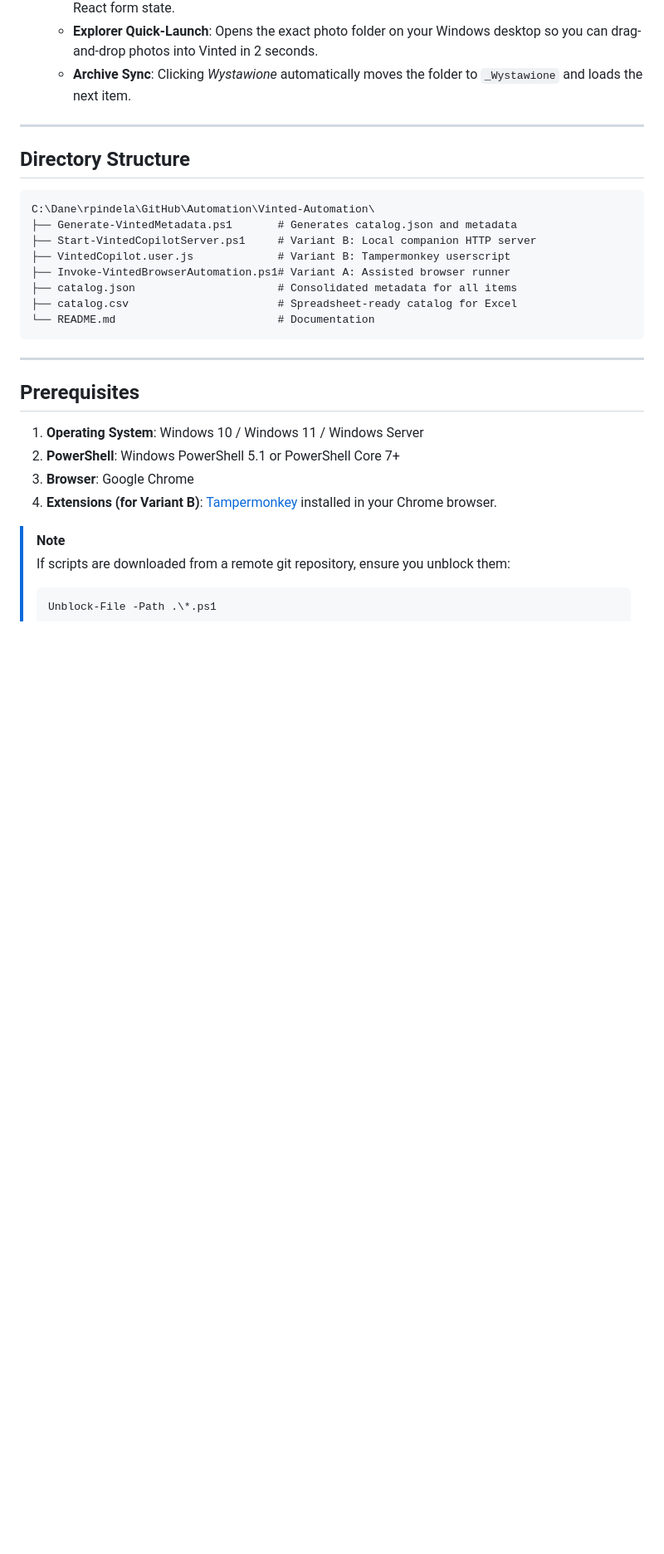
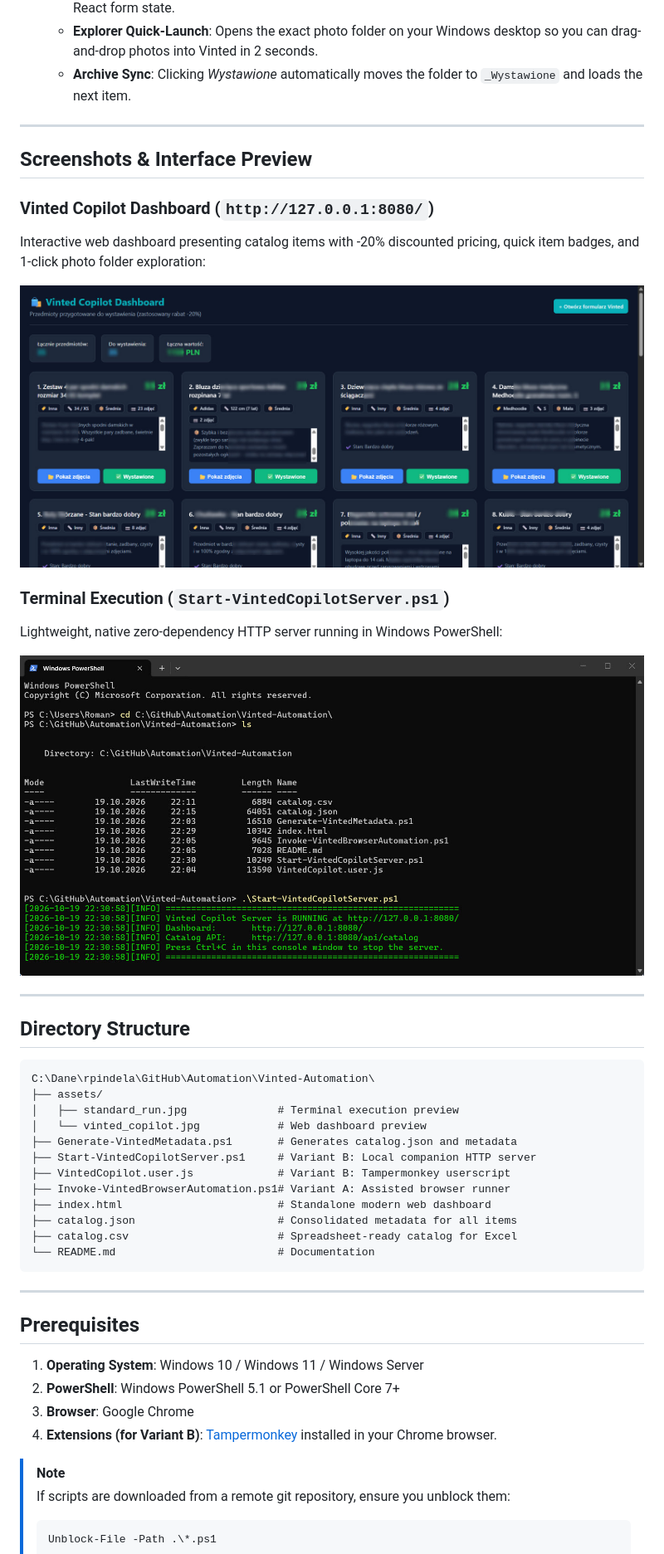
Before and after one commit to romanpindela/Automation, a Markdown page: Vinted-Automation/README.md, the part around the change. Shown at 83% size. GitHub-like rendering; pictures changed too: Vinted-Automation/assets/standard_run.jpg (added), Vinted-Automation/assets/vinted_copilot.jpg (added); blank space fills up the shorter version.

Commit message:
docs(vinted-automation): add dashboard and terminal screenshots to README
- Added assets/vinted_copilot.jpg showcasing web dashboard preview.

- Added assets/standard_run.jpg showcasing PowerShell server execution.

- Updated README.md directory tree and added Screenshots & Interface Preview section.

````diff
--- a/Vinted-Automation/README.md
+++ b/Vinted-Automation/README.md
@@ -76,14 +76,32 @@ flowchart TD
 
 ---
 
+## Screenshots & Interface Preview
+
+### Vinted Copilot Dashboard (`http://127.0.0.1:8080/`)
+Interactive web dashboard presenting catalog items with -20% discounted pricing, quick item badges, and 1-click photo folder exploration:
+
+![Vinted Copilot Dashboard](assets/vinted_copilot.jpg)
+
+### Terminal Execution (`Start-VintedCopilotServer.ps1`)
+Lightweight, native zero-dependency HTTP server running in Windows PowerShell:
+
+![Terminal Execution](assets/standard_run.jpg)
+
+---
+
 ## Directory Structure
 
 ```text
 C:\Dane\rpindela\GitHub\Automation\Vinted-Automation\
+├── assets/
+│   ├── standard_run.jpg              # Terminal execution preview
+│   └── vinted_copilot.jpg            # Web dashboard preview
 ├── Generate-VintedMetadata.ps1       # Generates catalog.json and metadata
 ├── Start-VintedCopilotServer.ps1     # Variant B: Local companion HTTP server
 ├── VintedCopilot.user.js             # Variant B: Tampermonkey userscript
 ├── Invoke-VintedBrowserAutomation.ps1# Variant A: Assisted browser runner
+├── index.html                        # Standalone modern web dashboard
 ├── catalog.json                      # Consolidated metadata for all items
 ├── catalog.csv                       # Spreadsheet-ready catalog for Excel
 └── README.md                         # Documentation
````
